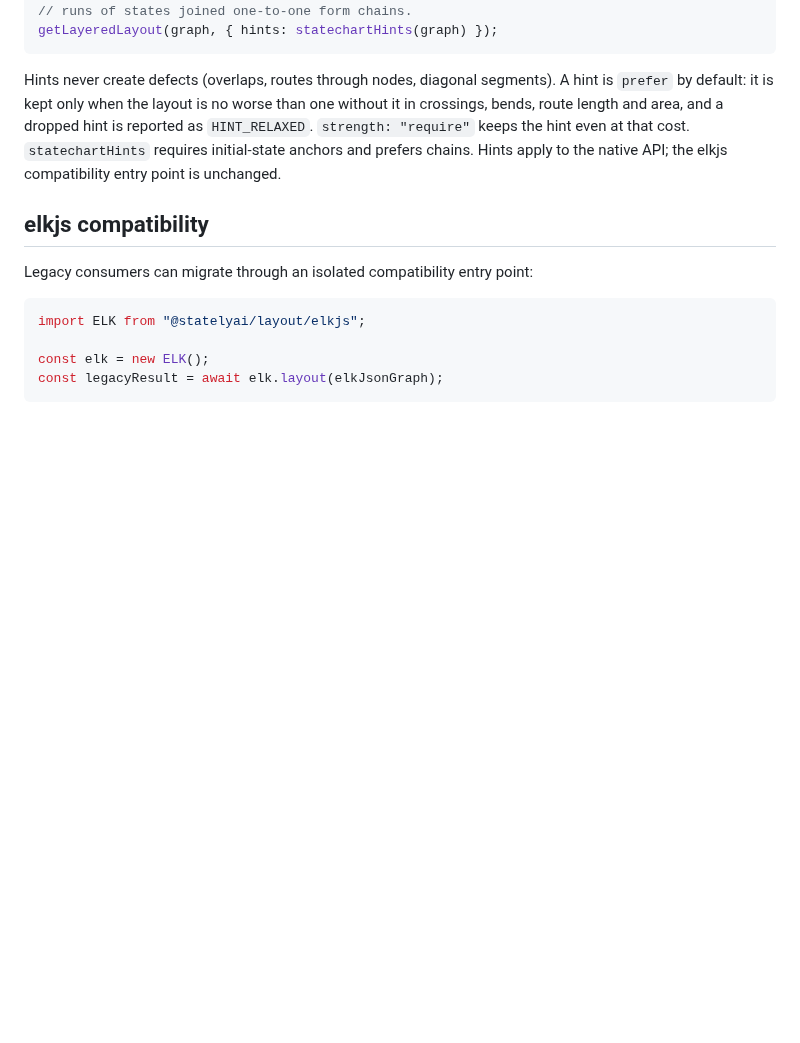
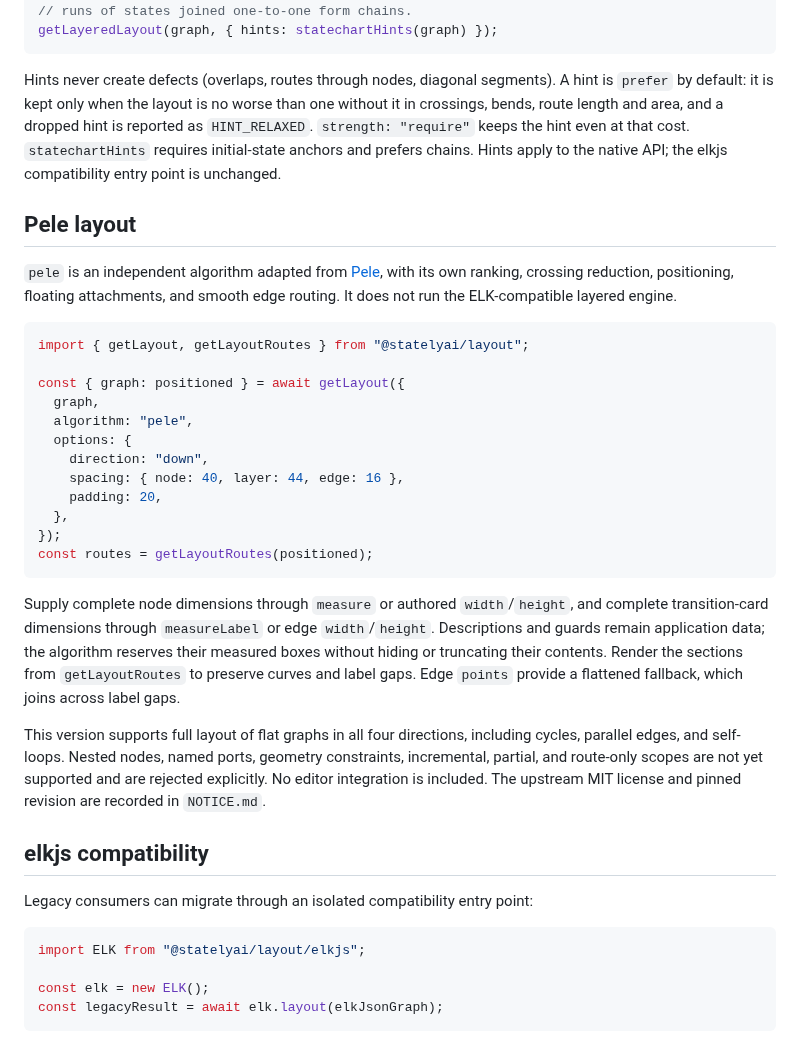
Before and after one commit to statelyai/layout, a Markdown page: README.md, the part around the change. Drawn GitHub-style; blank space fills up the shorter version.

Commit message:
feat(layout): add independent Pele layout algorithm

````diff
--- a/README.md
+++ b/README.md
@@ -265,6 +265,42 @@ hint even at that cost. `statechartHints` requires initial-state anchors and
 prefers chains. Hints apply to the native API; the elkjs compatibility entry
 point is unchanged.
 
+## Pele layout
+
+<!-- Pele algorithm and options from src/pele/index.ts -->
+
+`pele` is an independent algorithm adapted from [Pele](https://github.com/obsidianmd/pele),
+with its own ranking, crossing reduction, positioning, floating attachments,
+and smooth edge routing. It does not run the ELK-compatible layered engine.
+
+```ts
+import { getLayout, getLayoutRoutes } from "@statelyai/layout";
+
+const { graph: positioned } = await getLayout({
+  graph,
+  algorithm: "pele",
+  options: {
+    direction: "down",
+    spacing: { node: 40, layer: 44, edge: 16 },
+    padding: 20,
+  },
+});
+const routes = getLayoutRoutes(positioned);
+```
+
+Supply complete node dimensions through `measure` or authored `width`/`height`,
+and complete transition-card dimensions through `measureLabel` or edge
+`width`/`height`. Descriptions and guards remain application data; the algorithm
+reserves their measured boxes without hiding or truncating their contents.
+Render the sections from `getLayoutRoutes` to preserve curves and label gaps.
+Edge `points` provide a flattened fallback, which joins across label gaps.
+
+This version supports full layout of flat graphs in all four directions,
+including cycles, parallel edges, and self-loops. Nested nodes, named ports,
+geometry constraints, incremental, partial, and route-only scopes are not yet
+supported and are rejected explicitly. No editor integration is included.
+The upstream MIT license and pinned revision are recorded in `NOTICE.md`.
+
 ## elkjs compatibility
 
 <!-- elkjs-compatible entry point and layered mapping exports from package.json#exports and src/layered/index.ts -->
````
Also changed, not shown: .changeset/pele-layout.md (added, +5 -0 lines), NOTICE.md (+32 -0 lines), docs/api-reference.md (+5 -0 lines), docs/pele/README.md (added, +26 -0 lines), docs/pele/comparison.png (added), 10 other files.
